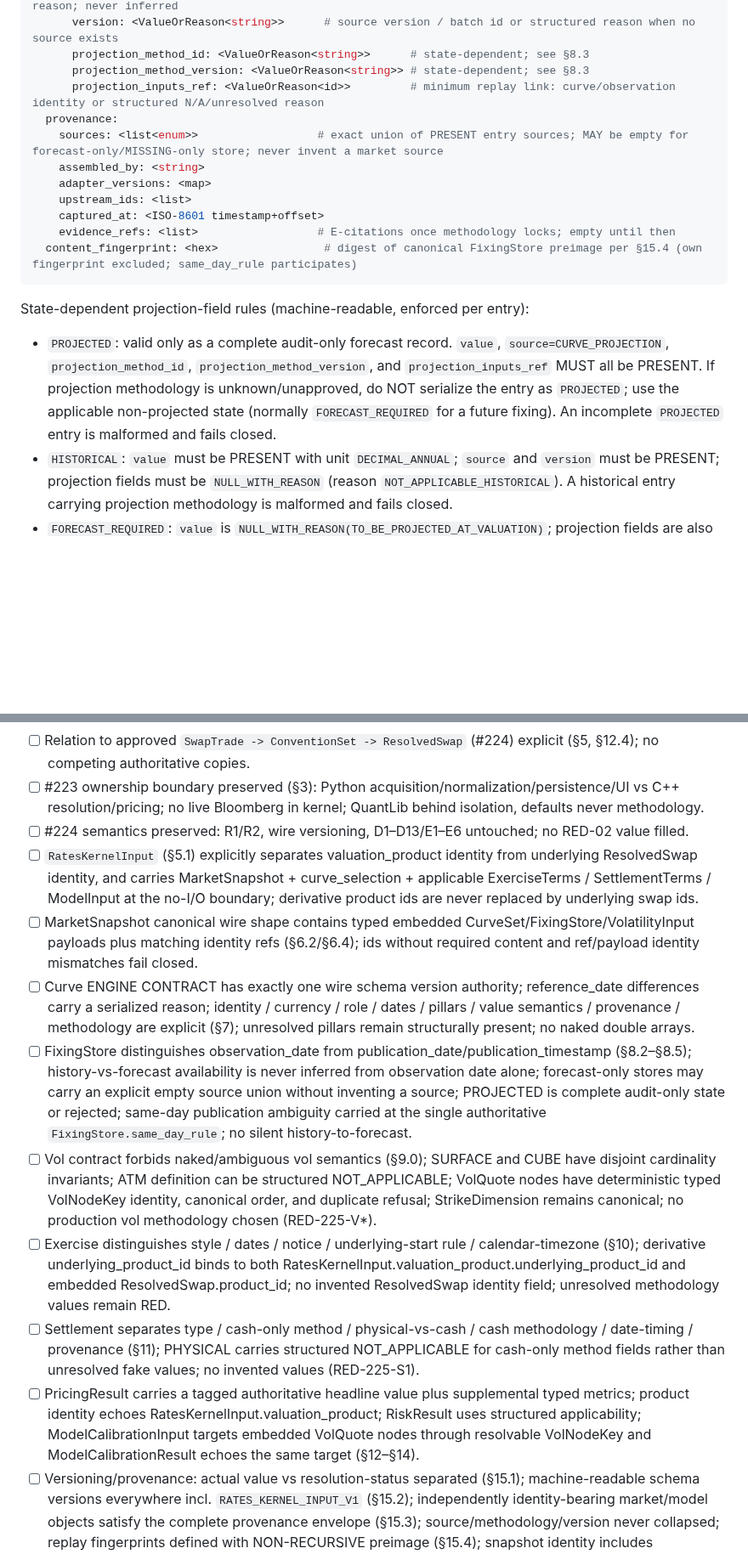
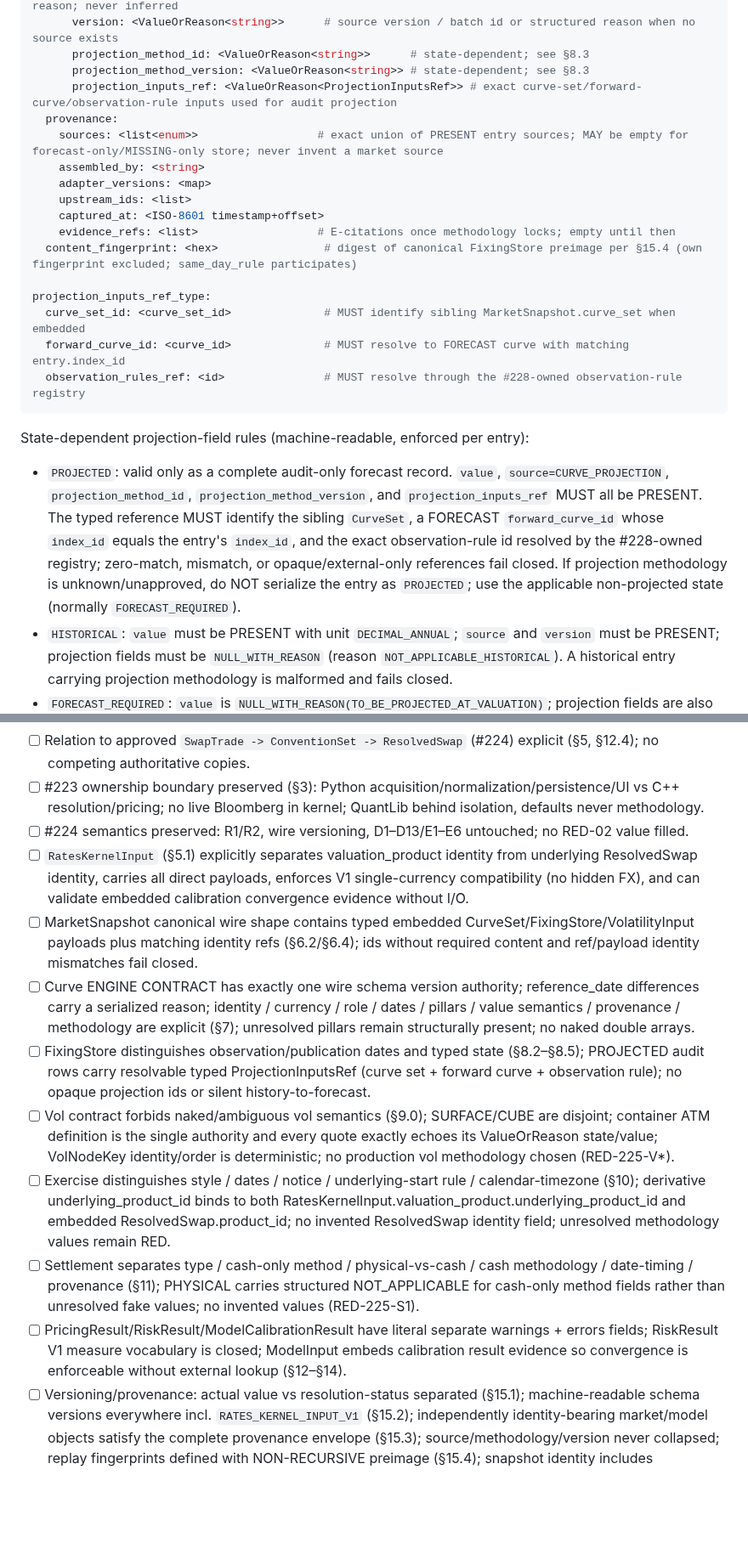
Before and after one commit to eddy121384-ui/Shiori-Pricing-Lab, a Markdown page: docs/33_rates_market_model_result_contracts_225.md, 2 parts joined by grey strips. Shown at 85% size. Rendered like a GitHub page; blank space fills up the shorter version.

Commit message:
docs: close #225 final no-IO and identity consistency gaps

````diff
--- a/docs/33_rates_market_model_result_contracts_225.md
+++ b/docs/33_rates_market_model_result_contracts_225.md
@@ -554,7 +556,7 @@ fixing_store:
       version: <ValueOrReason<string>>      # source version / batch id or structured reason when no source exists
       projection_method_id: <ValueOrReason<string>>      # state-dependent; see §8.3
       projection_method_version: <ValueOrReason<string>> # state-dependent; see §8.3
-      projection_inputs_ref: <ValueOrReason<id>>         # minimum replay link: curve/observation identity or structured N/A/unresolved reason
+      projection_inputs_ref: <ValueOrReason<ProjectionInputsRef>> # exact curve-set/forward-curve/observation-rule inputs used for audit projection
   provenance:
     sources: <list<enum>>                  # exact union of PRESENT entry sources; MAY be empty for forecast-only/MISSING-only store; never invent a market source
     assembled_by: <string>
@@ -563,11 +565,16 @@ fixing_store:
     captured_at: <ISO-8601 timestamp+offset>
     evidence_refs: <list>                  # E-citations once methodology locks; empty until then
   content_fingerprint: <hex>                # digest of canonical FixingStore preimage per §15.4 (own fingerprint excluded; same_day_rule participates)
+
+projection_inputs_ref_type:
+  curve_set_id: <curve_set_id>              # MUST identify sibling MarketSnapshot.curve_set when embedded
+  forward_curve_id: <curve_id>              # MUST resolve to FORECAST curve with matching entry.index_id
+  observation_rules_ref: <id>               # MUST resolve through the #228-owned observation-rule registry
 ```
 
 State-dependent projection-field rules (machine-readable, enforced per entry):
 
-- `PROJECTED`: valid only as a complete audit-only forecast record. `value`, `source=CURVE_PROJECTION`, `projection_method_id`, `projection_method_version`, and `projection_inputs_ref` MUST all be PRESENT. If projection methodology is unknown/unapproved, do NOT serialize the entry as `PROJECTED`; use the applicable non-projected state (normally `FORECAST_REQUIRED` for a future fixing). An incomplete `PROJECTED` entry is malformed and fails closed.
+- `PROJECTED`: valid only as a complete audit-only forecast record. `value`, `source=CURVE_PROJECTION`, `projection_method_id`, `projection_method_version`, and `projection_inputs_ref` MUST all be PRESENT. The typed reference MUST identify the sibling `CurveSet`, a FORECAST `forward_curve_id` whose `index_id` equals the entry's `index_id`, and the exact observation-rule id resolved by the #228-owned registry; zero-match, mismatch, or opaque/external-only references fail closed. If projection methodology is unknown/unapproved, do NOT serialize the entry as `PROJECTED`; use the applicable non-projected state (normally `FORECAST_REQUIRED`).
 - `HISTORICAL`: `value` must be PRESENT with unit `DECIMAL_ANNUAL`; `source` and `version` must be PRESENT; projection fields must be `NULL_WITH_REASON` (reason `NOT_APPLICABLE_HISTORICAL`). A historical entry carrying projection methodology is malformed and fails closed.
 - `FORECAST_REQUIRED`: `value` is `NULL_WITH_REASON(TO_BE_PROJECTED_AT_VALUATION)`; projection fields are also structured not-yet-projected states. No projected value is stored as history — future projection is computed by the pricing/resolution path from the approved forward curve + observation mechanics, not read from this entry.
 - `MISSING`: `value`, `source`, `quote_timestamp`, and `version` carry structured missing/unavailable reasons as applicable; projection fields are `NULL_WITH_REASON`. No projection methodology may convert `MISSING` into history.
@@ -1253,14 +1266,14 @@ No stop-condition trigger occurred in writing this document: no Bloomberg/workst
 - [ ] Relation to approved `SwapTrade -> ConventionSet -> ResolvedSwap` (#224) explicit (§5, §12.4); no competing authoritative copies.
 - [ ] #223 ownership boundary preserved (§3): Python acquisition/normalization/persistence/UI vs C++ resolution/pricing; no live Bloomberg in kernel; QuantLib behind isolation, defaults never methodology.
 - [ ] #224 semantics preserved: R1/R2, wire versioning, D1–D13/E1–E6 untouched; no RED-02 value filled.
-- [ ] `RatesKernelInput` (§5.1) explicitly separates valuation_product identity from underlying ResolvedSwap identity, and carries MarketSnapshot + curve_selection + applicable ExerciseTerms / SettlementTerms / ModelInput at the no-I/O boundary; derivative product ids are never replaced by underlying swap ids.
+- [ ] `RatesKernelInput` (§5.1) explicitly separates valuation_product identity from underlying ResolvedSwap identity, carries all direct payloads, enforces V1 single-currency compatibility (no hidden FX), and can validate embedded calibration convergence evidence without I/O.
 - [ ] MarketSnapshot canonical wire shape contains typed embedded CurveSet/FixingStore/VolatilityInput payloads plus matching identity refs (§6.2/§6.4); ids without required content and ref/payload identity mismatches fail closed.
 - [ ] Curve ENGINE CONTRACT has exactly one wire schema version authority; reference_date differences carry a serialized reason; identity / currency / role / dates / pillars / value semantics / provenance / methodology are explicit (§7); unresolved pillars remain structurally present; no naked double arrays.
-- [ ] FixingStore distinguishes observation_date from publication_date/publication_timestamp (§8.2–§8.5); history-vs-forecast availability is never inferred from observation date alone; forecast-only stores may carry an explicit empty source union without inventing a source; PROJECTED is complete audit-only state or rejected; same-day publication ambiguity carried at the single authoritative `FixingStore.same_day_rule`; no silent history-to-forecast.
-- [ ] Vol contract forbids naked/ambiguous vol semantics (§9.0); SURFACE and CUBE have disjoint cardinality invariants; ATM definition can be structured NOT_APPLICABLE; VolQuote nodes have deterministic typed VolNodeKey identity, canonical order, and duplicate refusal; StrikeDimension remains canonical; no production vol methodology chosen (RED-225-V*).
+- [ ] FixingStore distinguishes observation/publication dates and typed state (§8.2–§8.5); PROJECTED audit rows carry resolvable typed ProjectionInputsRef (curve set + forward curve + observation rule); no opaque projection ids or silent history-to-forecast.
+- [ ] Vol contract forbids naked/ambiguous vol semantics (§9.0); SURFACE/CUBE are disjoint; container ATM definition is the single authority and every quote exactly echoes its ValueOrReason state/value; VolNodeKey identity/order is deterministic; no production vol methodology chosen (RED-225-V*).
 - [ ] Exercise distinguishes style / dates / notice / underlying-start rule / calendar-timezone (§10); derivative underlying_product_id binds to both RatesKernelInput.valuation_product.underlying_product_id and embedded ResolvedSwap.product_id; no invented ResolvedSwap identity field; unresolved methodology values remain RED.
 - [ ] Settlement separates type / cash-only method / physical-vs-cash / cash methodology / date-timing / provenance (§11); PHYSICAL carries structured NOT_APPLICABLE for cash-only method fields rather than unresolved fake values; no invented values (RED-225-S1).
-- [ ] PricingResult carries a tagged authoritative headline value plus supplemental typed metrics; product identity echoes RatesKernelInput.valuation_product; RiskResult uses structured applicability; ModelCalibrationInput targets embedded VolQuote nodes through resolvable VolNodeKey and ModelCalibrationResult echoes the same target (§12–§14).
+- [ ] PricingResult/RiskResult/ModelCalibrationResult have literal separate warnings + errors fields; RiskResult V1 measure vocabulary is closed; ModelInput embeds calibration result evidence so convergence is enforceable without external lookup (§12–§14).
 - [ ] Versioning/provenance: actual value vs resolution-status separated (§15.1); machine-readable schema versions everywhere incl. `RATES_KERNEL_INPUT_V1` (§15.2); independently identity-bearing market/model objects satisfy the complete provenance envelope (§15.3); source/methodology/version never collapsed; replay fingerprints defined with NON-RECURSIVE preimage (§15.4); snapshot identity includes `captured_at` exactly once; ExerciseTerms/SettlementTerms carry identities + fingerprints.
 - [ ] Fail-closed rules enumerated (§16 + per-section rules); RED list complete with owners (§17); #226–#229 boundaries preserved (§18).
 - [ ] Same-defect-family audit performed (§A below): no naked units, no role-by-name, no comment-as-data, no collapsed provenance, no history/forecast ambiguity, no settlement/vol-coordinate ambiguity, no QuantLib/Bloomberg hidden dependence, nothing #227–#229 must infer.
````
Also changed, not shown: other parts of docs/33_rates_market_model_result_contracts_225.md (+36 -14 lines).
